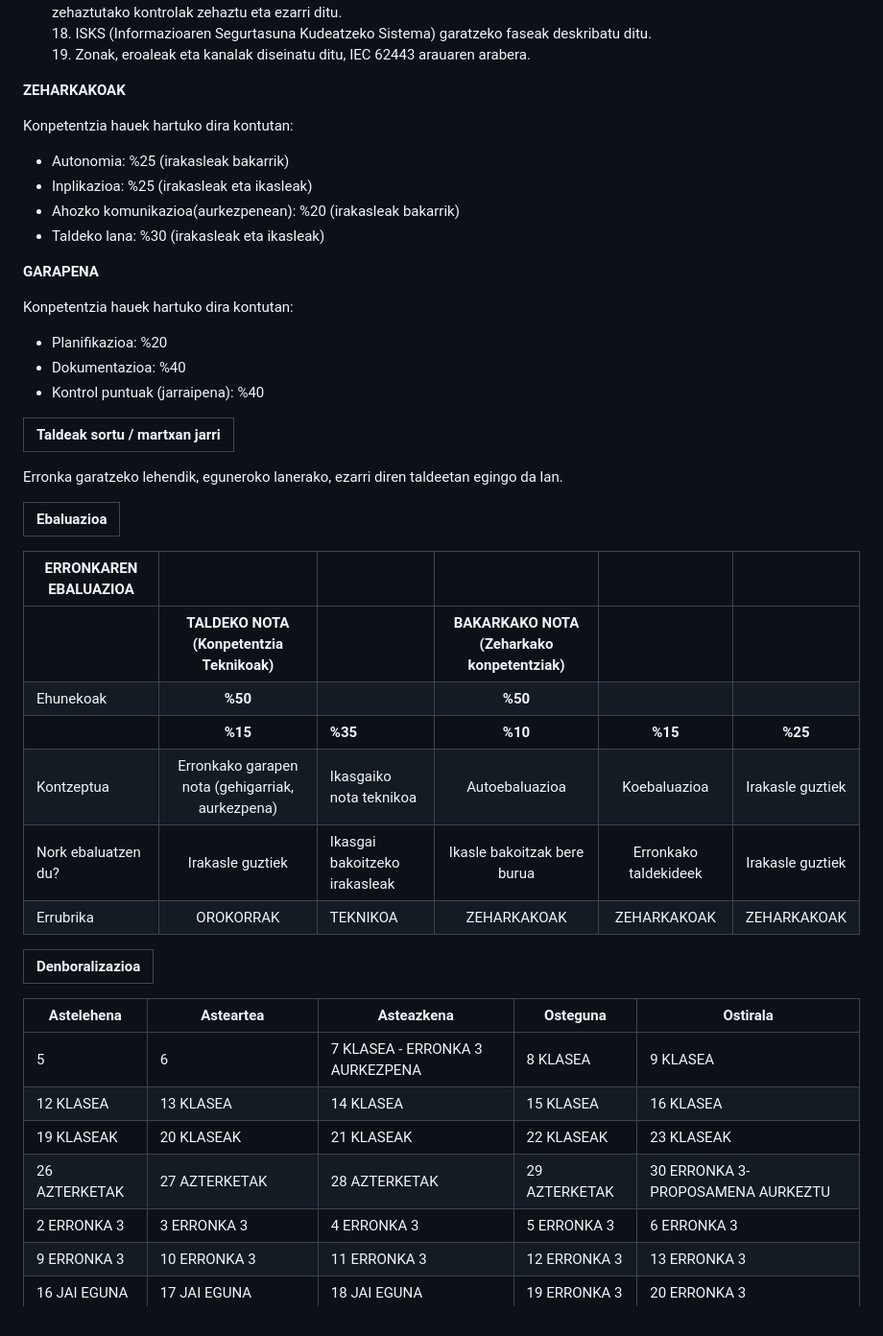
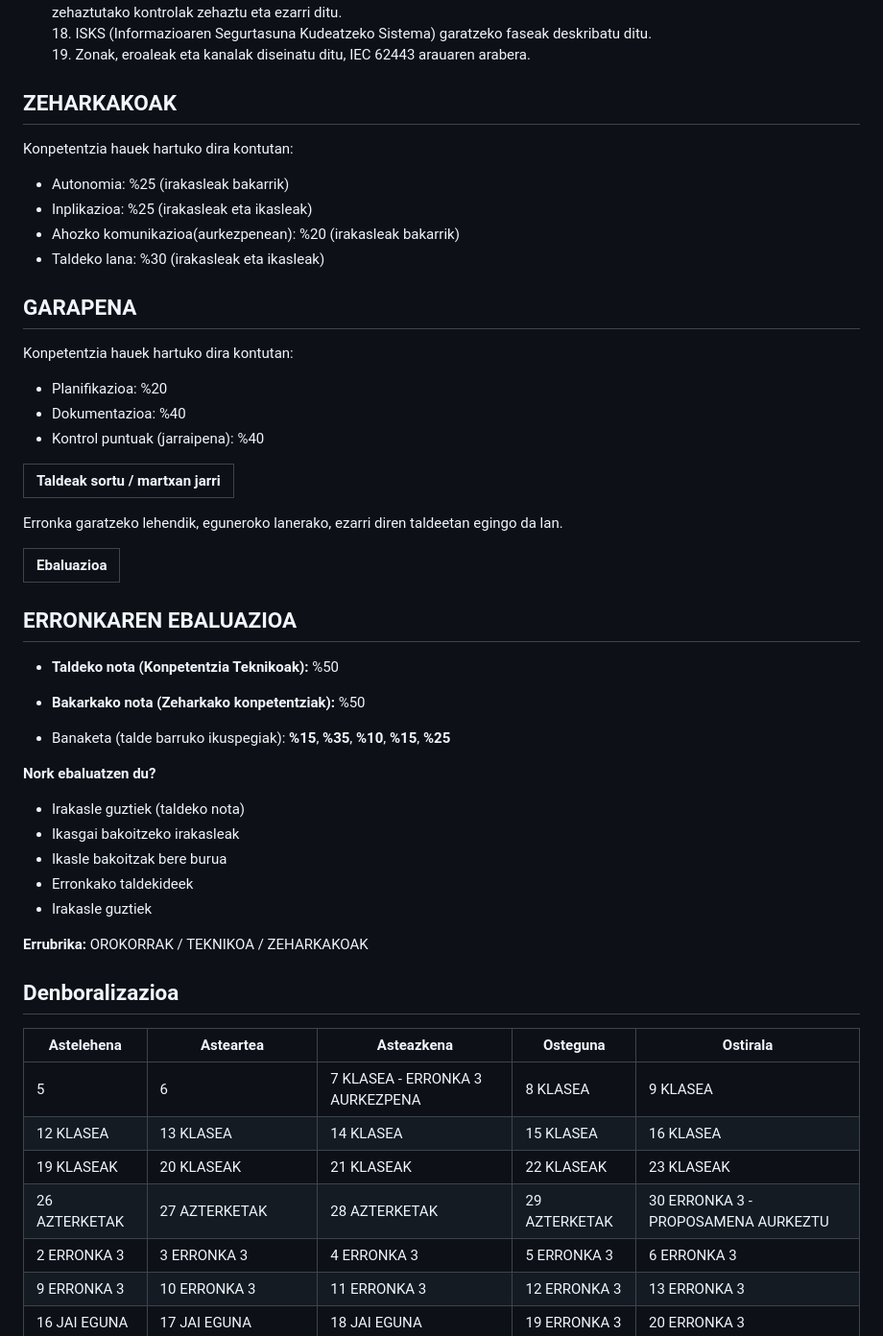
Before and after one commit to delgadoirene-star/erronka4, a Markdown page: ER4.md, the part around one of its changes. Shown at 96% size. Rendered like a GitHub page.

```diff
--- a/ER4.md
+++ b/ER4.md
@@ -356,7 +355,7 @@ Zibersegurtasunaren arloko araudia
    18. ISKS (Informazioaren Segurtasuna Kudeatzeko Sistema) garatzeko faseak deskribatu ditu.
    19. Zonak, eroaleak eta kanalak diseinatu ditu, IEC 62443 arauaren arabera.
 
-**ZEHARKAKOAK**
+## ZEHARKAKOAK
 
 Konpetentzia hauek hartuko dira kontutan:
 
@@ -365,7 +364,7 @@ Konpetentzia hauek hartuko dira kontutan:
 * Ahozko komunikazioa(aurkezpenean): %20  (irakasleak bakarrik)
 * Taldeko lana: %30 (irakasleak eta ikasleak)
 
-**GARAPENA**
+## GARAPENA
 
 Konpetentzia hauek hartuko dira kontutan:
 
@@ -381,24 +380,31 @@ Erronka garatzeko lehendik, eguneroko lanerako, ezarri diren taldeetan egingo da
 | Ebaluazioa |
 | :---- |
 
-| ERRONKAREN EBALUAZIOA |  |  |  |  |  |
-| ----- | :---: | ----- | :---: | :---: | :---: |
-|  | **TALDEKO NOTA (Konpetentzia Teknikoak)** |  | **BAKARKAKO NOTA (Zeharkako konpetentziak)** |  |  |
-| Ehunekoak | **%50** |  | **%50** |  |  |
-|  | **%15** | **%35** | **%10** | **%15** | **%25** |
-| Kontzeptua | Erronkako garapen nota (gehigarriak, aurkezpena) | Ikasgaiko nota teknikoa | Autoebaluazioa | Koebaluazioa | Irakasle guztiek |
-| Nork ebaluatzen du? | Irakasle guztiek | Ikasgai bakoitzeko irakasleak | Ikasle bakoitzak bere burua  | Erronkako taldekideek | Irakasle guztiek |
-| Errubrika | OROKORRAK | TEKNIKOA | ZEHARKAKOAK | ZEHARKAKOAK | ZEHARKAKOAK |
+## ERRONKAREN EBALUAZIOA
 
-| Denboralizazioa |
-| :---- |
+* **Taldeko nota (Konpetentzia Teknikoak):** %50
+* **Bakarkako nota (Zeharkako konpetentziak):** %50
+
+* Banaketa (talde barruko ikuspegiak): **%15**, **%35**, **%10**, **%15**, **%25**
+
+**Nork ebaluatzen du?**
+
+* Irakasle guztiek (taldeko nota)
+* Ikasgai bakoitzeko irakasleak
+* Ikasle bakoitzak bere burua
+* Erronkako taldekideek
+* Irakasle guztiek
+
+**Errubrika:** OROKORRAK / TEKNIKOA / ZEHARKAKOAK
+
+## Denboralizazioa
 
 | Astelehena | Asteartea | Asteazkena | Osteguna | Ostirala |
-| ----- | ----- | ----- | ----- | ----- |
-| 5 | 6 | 7 KLASEA \- ERRONKA 3 AURKEZPENA | 8 KLASEA | 9 KLASEA |
+| --- | --- | --- | --- | --- |
+| 5 | 6 | 7 KLASEA - ERRONKA 3 AURKEZPENA | 8 KLASEA | 9 KLASEA |
 | 12 KLASEA | 13 KLASEA | 14 KLASEA | 15 KLASEA | 16 KLASEA |
 | 19 KLASEAK | 20 KLASEAK | 21 KLASEAK | 22 KLASEAK | 23 KLASEAK |
-| 26 AZTERKETAK | 27 AZTERKETAK | 28 AZTERKETAK | 29 AZTERKETAK | 30 ERRONKA 3- PROPOSAMENA AURKEZTU |
+| 26 AZTERKETAK | 27 AZTERKETAK | 28 AZTERKETAK | 29 AZTERKETAK | 30 ERRONKA 3 - PROPOSAMENA AURKEZTU |
 | 2 ERRONKA 3 | 3 ERRONKA 3 | 4 ERRONKA 3 | 5 ERRONKA 3 | 6 ERRONKA 3 |
 | 9 ERRONKA 3 | 10 ERRONKA 3 | 11 ERRONKA 3 | 12 ERRONKA 3 | 13 ERRONKA 3 |
 | 16 JAI EGUNA | 17 JAI EGUNA | 18 JAI EGUNA | 19 ERRONKA 3 | 20 ERRONKA 3 |
```
Also changed, not shown: other parts of ER4.md (+12 -13 lines).
